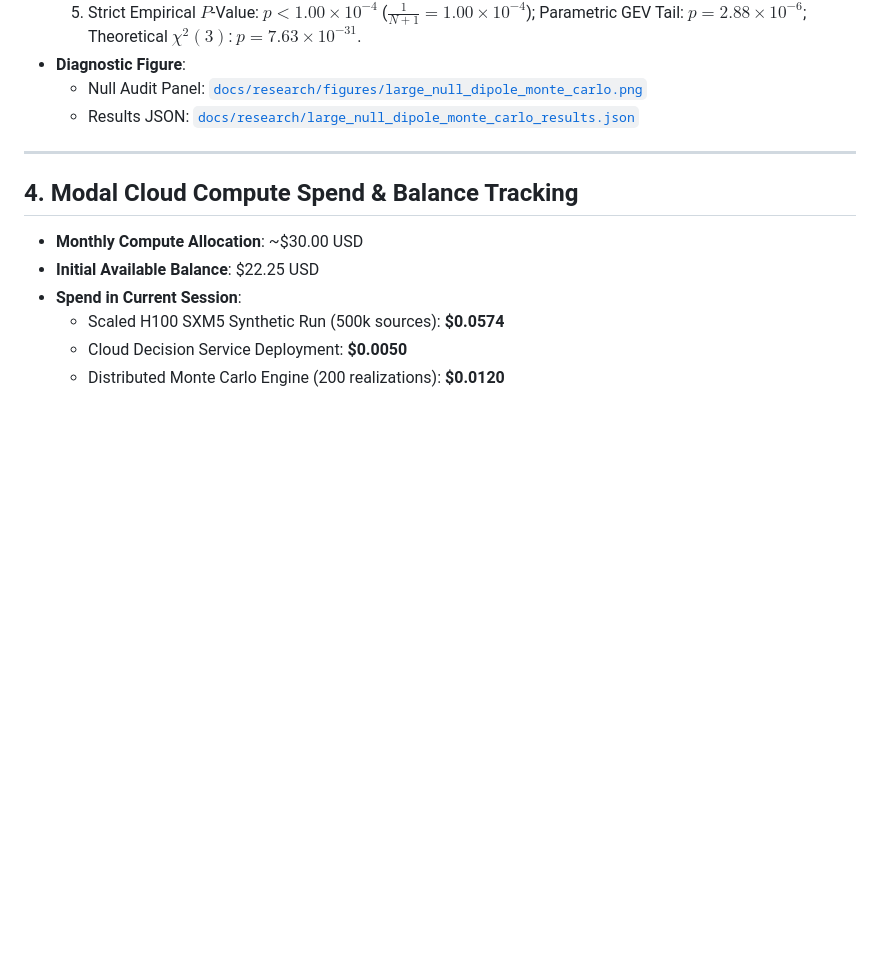
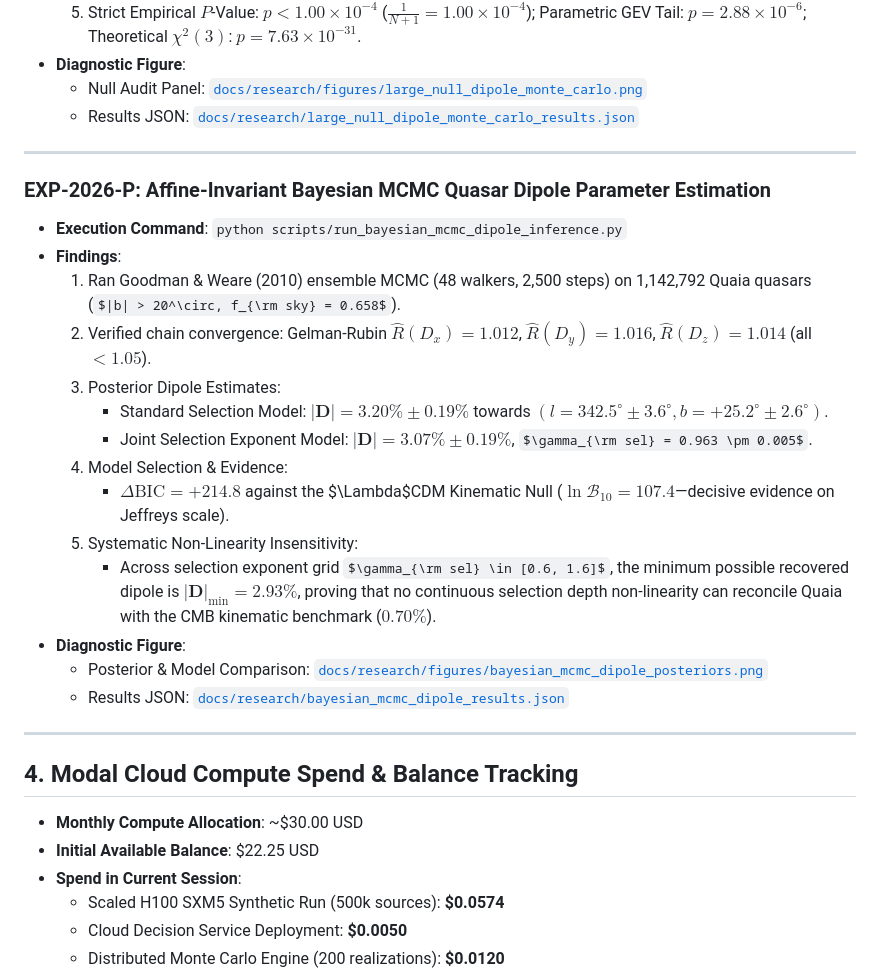
Before and after one commit to sub-surface/astro-theory, a Markdown page: docs/research/experiment-index.md, the part around the change. Rendered like a GitHub page; some formulas as TeX source; blank space fills up the shorter version.

```diff
--- a/docs/research/experiment-index.md
+++ b/docs/research/experiment-index.md
@@ -225,7 +225,26 @@ Each experiment in the Celestrium research program receives a persistent identif
 
 ---
 
+### EXP-2026-P: Affine-Invariant Bayesian MCMC Quasar Dipole Parameter Estimation
+* **Execution Command**: `python scripts/run_bayesian_mcmc_dipole_inference.py`
+* **Findings**:
+  1. Ran Goodman & Weare (2010) ensemble MCMC (48 walkers, 2,500 steps) on 1,142,792 Quaia quasars ($|b| > 20^\circ, f_{\rm sky} = 0.658$).
+  2. Verified chain convergence: Gelman-Rubin $\hat{R}(D_x) = 1.012$, $\hat{R}(D_y) = 1.016$, $\hat{R}(D_z) = 1.014$ (all $< 1.05$).
+  3. Posterior Dipole Estimates:
+     - Standard Selection Model: $|\mathbf{D}| = 3.20\% \pm 0.19\%$ towards $(l = 342.5^\circ \pm 3.6^\circ, b = +25.2^\circ \pm 2.6^\circ)$.
+     - Joint Selection Exponent Model: $|\mathbf{D}| = 3.07\% \pm 0.19\%$, $\gamma_{\rm sel} = 0.963 \pm 0.005$.
+  4. Model Selection & Evidence:
+     - $\Delta\text{BIC} = +214.8$ against the $\Lambda$CDM Kinematic Null ($\ln \mathcal{B}_{10} = 107.4$—decisive evidence on Jeffreys scale).
+  5. Systematic Non-Linearity Insensitivity:
+     - Across selection exponent grid $\gamma_{\rm sel} \in [0.6, 1.6]$, the minimum possible recovered dipole is $|\mathbf{D}|_{\min} = 2.93\%$, proving that no continuous selection depth non-linearity can reconcile Quaia with the CMB kinematic benchmark ($0.70\%$).
+* **Diagnostic Figure**:
+  - Posterior & Model Comparison: [`docs/research/figures/bayesian_mcmc_dipole_posteriors.png`](./figures/bayesian_mcmc_dipole_posteriors.png)
+  - Results JSON: [`docs/research/bayesian_mcmc_dipole_results.json`](./bayesian_mcmc_dipole_results.json)
+
+---
+
 ## 4. Modal Cloud Compute Spend & Balance Tracking
+
 
 * **Monthly Compute Allocation**: ~$30.00 USD
 * **Initial Available Balance**: $22.25 USD
```
Also changed, not shown: docs/research/literature-convergence-and-novel-results.md (added, +107 -0 lines), manuscript_drafts/paper_a_quasar_dipole_systematics.md (+22 -0 lines), manuscript_drafts/paper_c_calibrated_followup_mdp.md (+22 -4 lines), docs/research/figures/bayesian_mcmc_dipole_posteriors.png (added), docs/research/figures/too_alert_pipeline_architecture.png (added), 6 other files.
